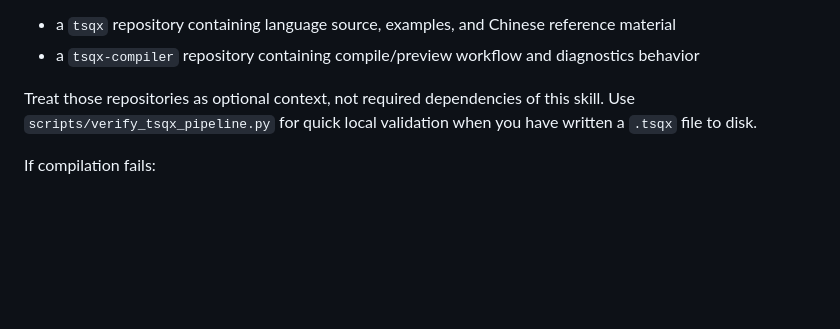
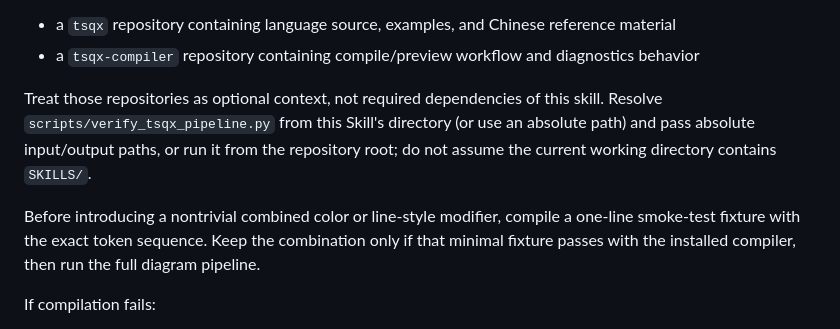
Before and after one commit to YZDame/ta-skills, a Markdown page: skills/tsqx-gen/SKILL.md, the part around the change. Rendered like a GitHub page; blank space fills up the shorter version.

Commit message:
更新 digitize-math-lectures 和 tsqx-gen 文档，增强步骤描述和编译指引

```diff
--- a/skills/tsqx-gen/SKILL.md
+++ b/skills/tsqx-gen/SKILL.md
@@ -114,7 +114,9 @@ In the author's current workspace, useful references include:
 - a `tsqx-compiler` repository containing compile/preview workflow and diagnostics behavior
 
 Treat those repositories as optional context, not required dependencies of this skill.
-Use `scripts/verify_tsqx_pipeline.py` for quick local validation when you have written a `.tsqx` file to disk.
+Resolve `scripts/verify_tsqx_pipeline.py` from this Skill's directory (or use an absolute path) and pass absolute input/output paths, or run it from the repository root; do not assume the current working directory contains `SKILLS/`.
+
+Before introducing a nontrivial combined color or line-style modifier, compile a one-line smoke-test fixture with the exact token sequence. Keep the combination only if that minimal fixture passes with the installed compiler, then run the full diagram pipeline.
 
 If compilation fails:
 
```
Also changed, not shown: skills/digitize-math-lectures/SKILL.md (+2 -2 lines).
